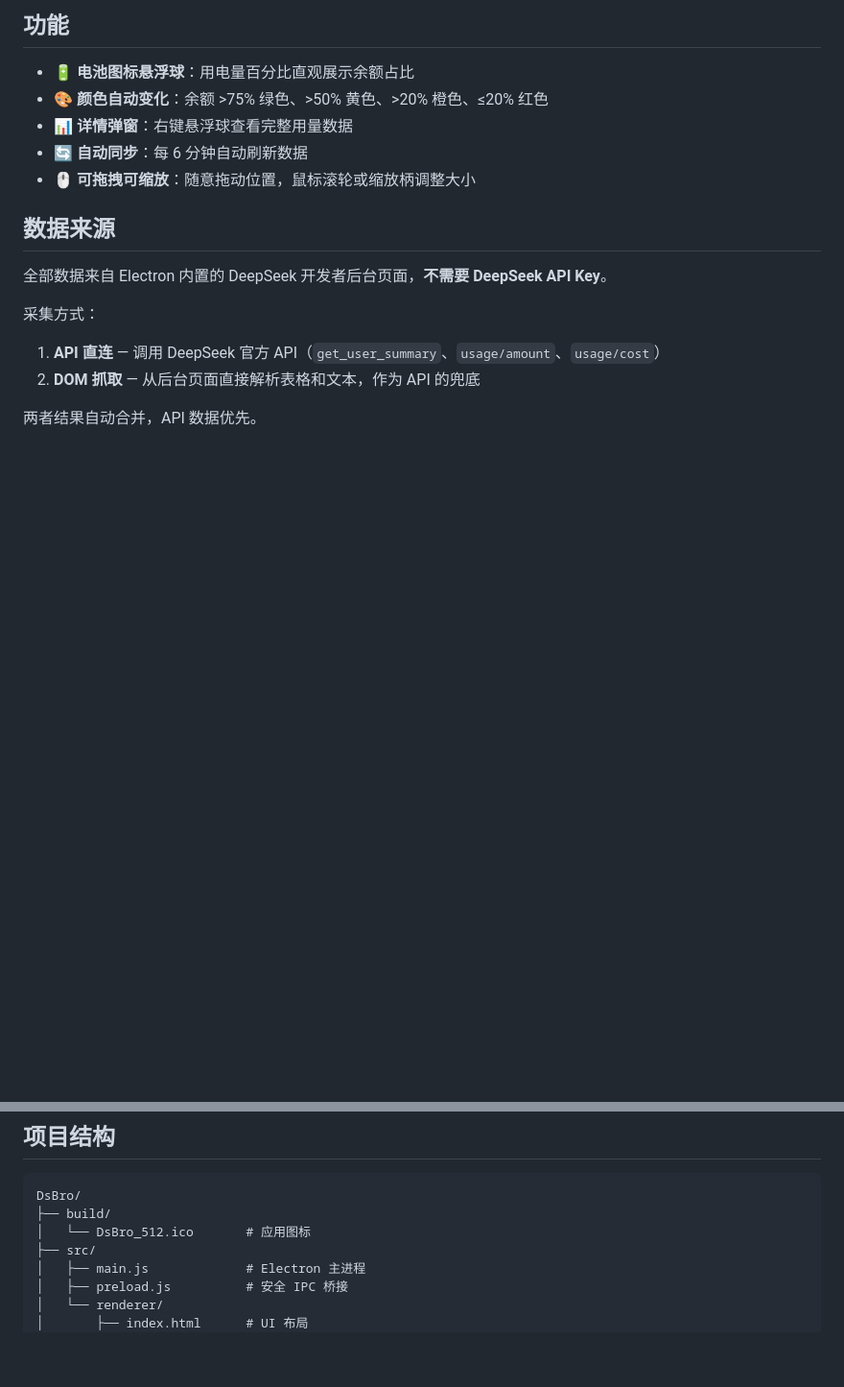
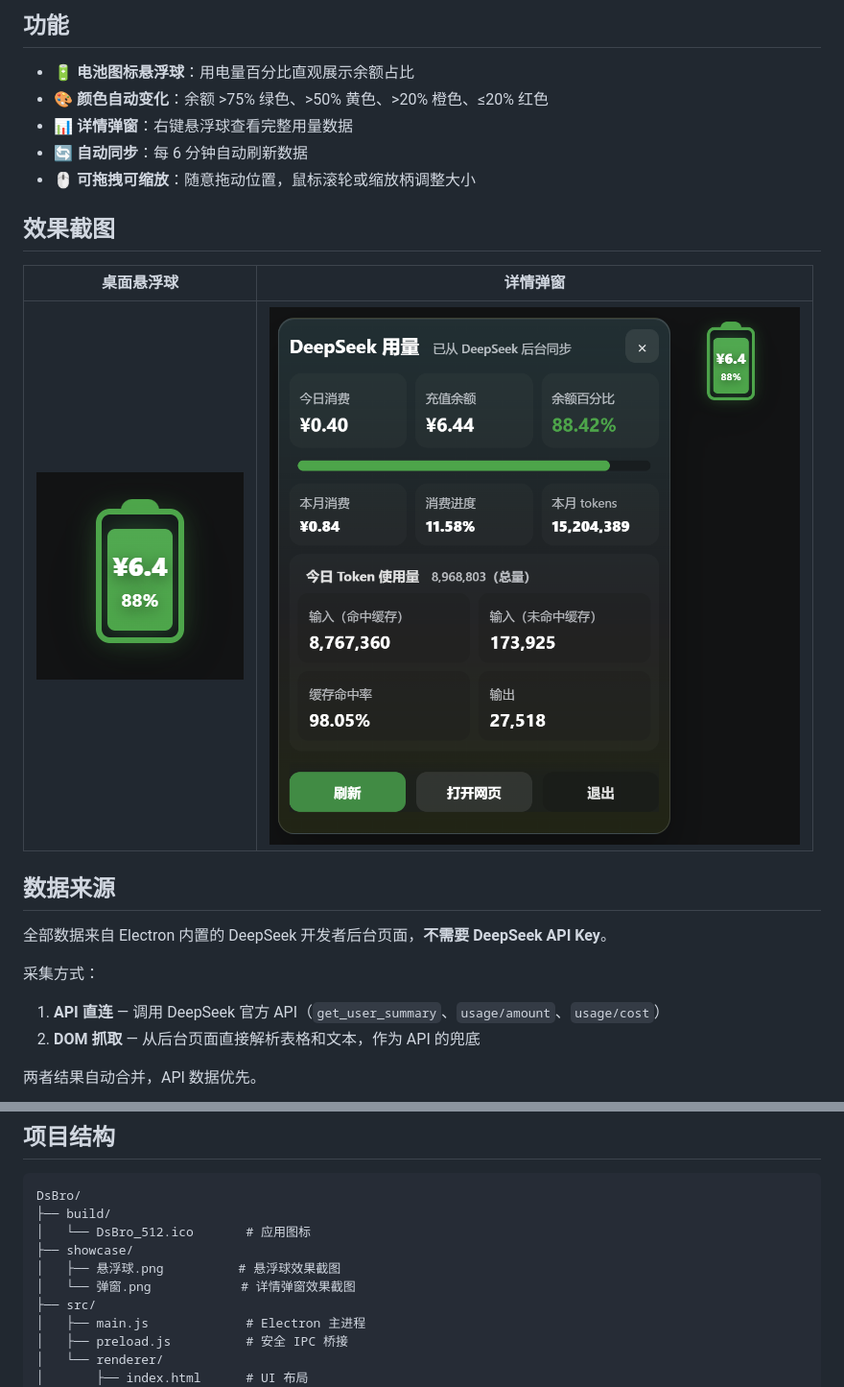
Before and after one commit to dxawdc/DsBro, a Markdown page: README.md, 2 parts joined by grey strips. Shown at 96% size. GitHub-like rendering; pictures changed too: showcase/弹窗.png (added), showcase/悬浮球.png (added); blank space fills up the shorter version.

Commit message:
docs: add showcase screenshots and update README

```diff
--- a/README.md
+++ b/README.md
@@ -11,6 +11,12 @@
 - 📊 **详情弹窗**：右键悬浮球查看完整用量数据
 - 🔄 **自动同步**：每 6 分钟自动刷新数据
 - 🖱️ **可拖拽可缩放**：随意拖动位置，鼠标滚轮或缩放柄调整大小
+
+## 效果截图
+
+| 桌面悬浮球 | 详情弹窗 |
+|---|---|
+| ![悬浮球](showcase/%E6%82%AC%E6%B5%AE%E7%90%83.png) | ![弹窗](showcase/%E5%BC%B9%E7%AA%97.png) |
 
 ## 数据来源
 
@@ -88,6 +94,9 @@ npm run build
 DsBro/
 ├── build/
 │   └── DsBro_512.ico       # 应用图标
+├── showcase/
+│   ├── 悬浮球.png          # 悬浮球效果截图
+│   └── 弹窗.png            # 详情弹窗效果截图
 ├── src/
 │   ├── main.js             # Electron 主进程
 │   ├── preload.js          # 安全 IPC 桥接
```
